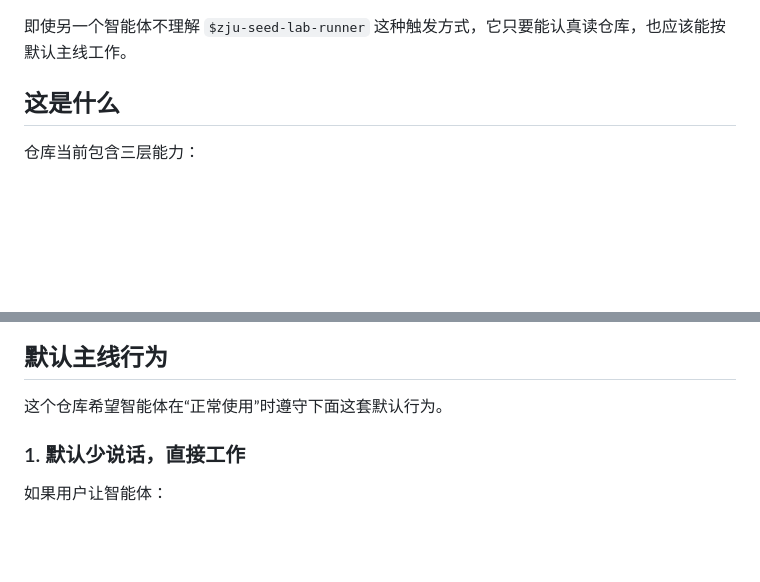
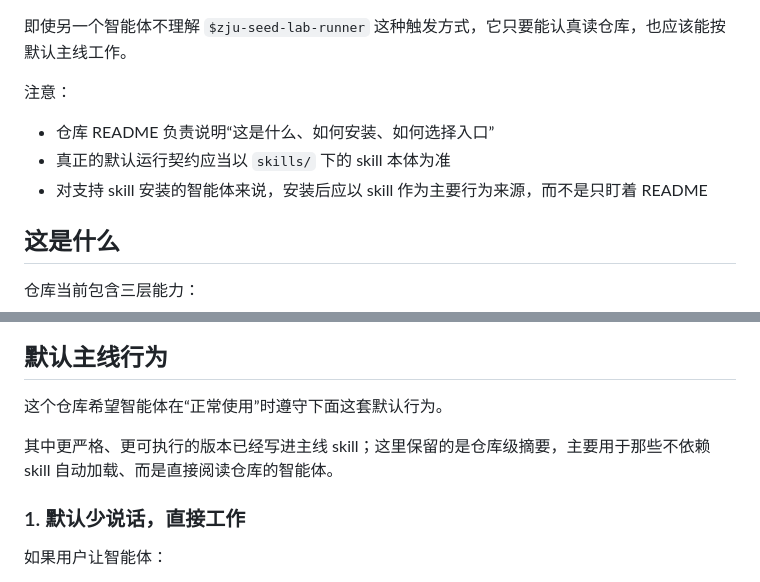
Before and after one commit to zzw4257/Seed-Network-Security-Skill, a Markdown page: README.md, 2 parts joined by grey strips. Drawn GitHub-style; blank space fills up the shorter version.

```diff
--- a/README.md
+++ b/README.md
@@ -24,6 +24,12 @@
 - `README + docs/` 是跨智能体通用说明面
 
 即使另一个智能体不理解 `$zju-seed-lab-runner` 这种触发方式，它只要能认真读仓库，也应该能按默认主线工作。
+
+注意：
+
+- 仓库 README 负责说明“这是什么、如何安装、如何选择入口”
+- 真正的默认运行契约应当以 `skills/` 下的 skill 本体为准
+- 对支持 skill 安装的智能体来说，安装后应以 skill 作为主要行为来源，而不是只盯着 README
 
 ## 这是什么
 
@@ -261,6 +267,8 @@ python .experiments/MASFactory/applications/zju_seed_lab_studio/studio_server.py
 
 这个仓库希望智能体在“正常使用”时遵守下面这套默认行为。
 
+其中更严格、更可执行的版本已经写进主线 skill；这里保留的是仓库级摘要，主要用于那些不依赖 skill 自动加载、而是直接阅读仓库的智能体。
+
 ### 1. 默认少说话，直接工作
 
 如果用户让智能体：
```
Also changed, not shown: skills/zju-seed-lab-runner/SKILL.md (+33 -2 lines), skills/zju-seed-report-packager/SKILL.md (+24 -0 lines).
